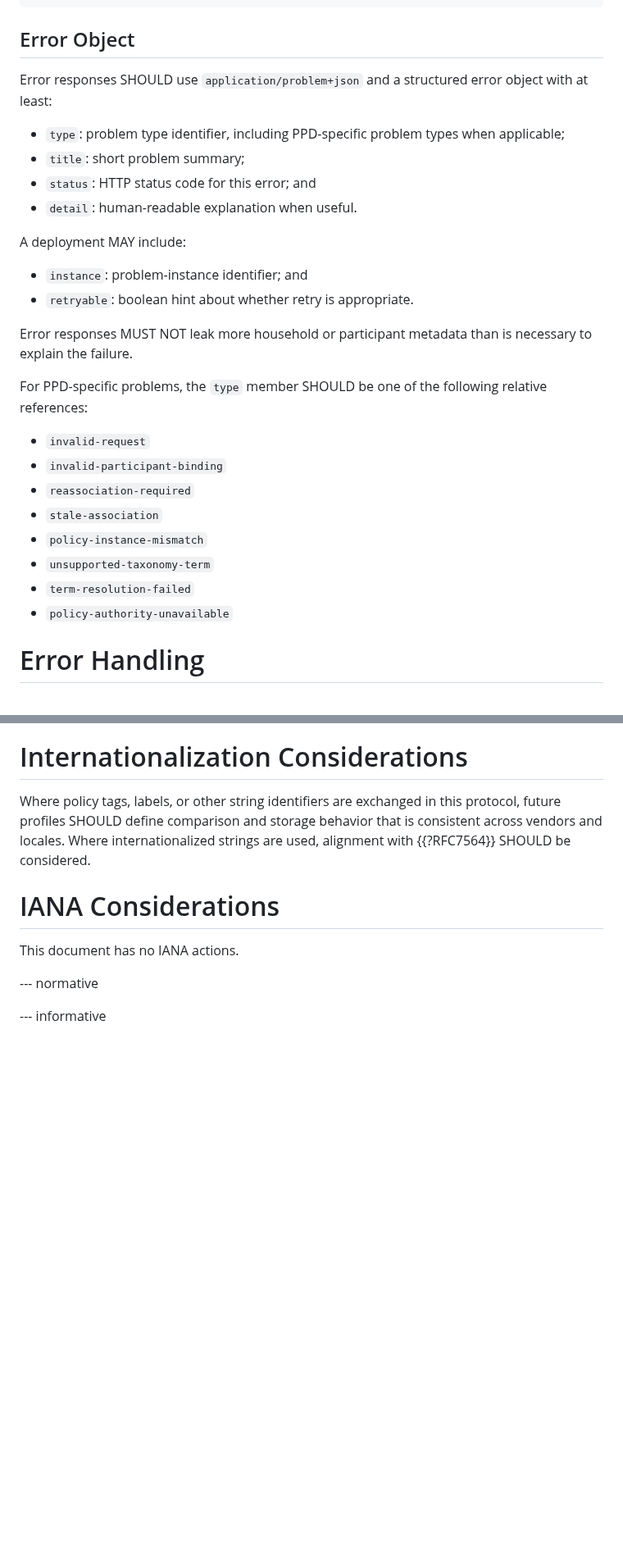
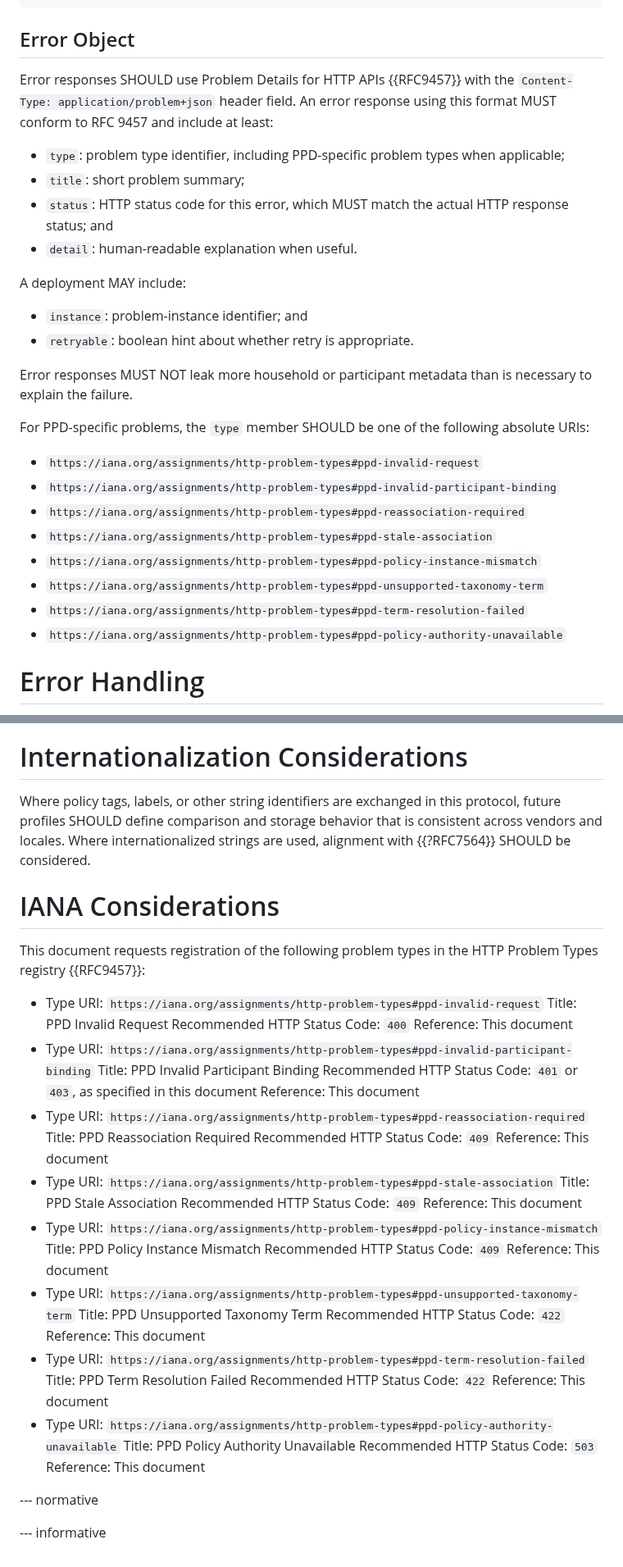
Before and after one commit to drspangle/draft-dsmullen-ppd-protocol, a Markdown page: draft-dsmullen-ppd-protocol.md, 2 parts joined by grey strips. Shown at 82% size. GitHub-like rendering; blank space fills up the shorter version.

Commit message:
Define stable PPD problem type URIs

```diff
--- a/draft-dsmullen-ppd-protocol.md
+++ b/draft-dsmullen-ppd-protocol.md
@@ -1031,8 +1031,10 @@ An Acknowledgment Result Object example is:
 
 ## Error Object
 
-Error responses SHOULD use `application/problem+json` and a structured error
-object with at least:
+Error responses SHOULD use Problem Details for HTTP APIs {{RFC9457}} with the
+`Content-Type: application/problem+json` header field.
+An error response using this format MUST conform to RFC 9457 and include at
+least:
 
 * `type`:
   problem type identifier, including PPD-specific problem types when
@@ -1040,7 +1042,8 @@ object with at least:
 * `title`:
   short problem summary;
 * `status`:
-  HTTP status code for this error; and
+  HTTP status code for this error, which MUST match the actual HTTP response
+  status; and
 * `detail`:
   human-readable explanation when useful.
 
@@ -1055,16 +1058,16 @@ Error responses MUST NOT leak more household or participant metadata than is
 necessary to explain the failure.
 
 For PPD-specific problems, the `type` member SHOULD be one of the following
-relative references:
+absolute URIs:
 
-* `invalid-request`
-* `invalid-participant-binding`
-* `reassociation-required`
-* `stale-association`
-* `policy-instance-mismatch`
-* `unsupported-taxonomy-term`
-* `term-resolution-failed`
-* `policy-authority-unavailable`
+* `https://iana.org/assignments/http-problem-types#ppd-invalid-request`
+* `https://iana.org/assignments/http-problem-types#ppd-invalid-participant-binding`
+* `https://iana.org/assignments/http-problem-types#ppd-reassociation-required`
+* `https://iana.org/assignments/http-problem-types#ppd-stale-association`
+* `https://iana.org/assignments/http-problem-types#ppd-policy-instance-mismatch`
+* `https://iana.org/assignments/http-problem-types#ppd-unsupported-taxonomy-term`
+* `https://iana.org/assignments/http-problem-types#ppd-term-resolution-failed`
+* `https://iana.org/assignments/http-problem-types#ppd-policy-authority-unavailable`
 
 # Error Handling
 
@@ -1181,7 +1188,41 @@ considered.
 
 # IANA Considerations
 
-This document has no IANA actions.
+This document requests registration of the following problem types in the
+HTTP Problem Types registry {{RFC9457}}:
+
+* Type URI: `https://iana.org/assignments/http-problem-types#ppd-invalid-request`
+  Title: PPD Invalid Request
+  Recommended HTTP Status Code: `400`
+  Reference: This document
+* Type URI: `https://iana.org/assignments/http-problem-types#ppd-invalid-participant-binding`
+  Title: PPD Invalid Participant Binding
+  Recommended HTTP Status Code: `401` or `403`, as specified in this document
+  Reference: This document
+* Type URI: `https://iana.org/assignments/http-problem-types#ppd-reassociation-required`
+  Title: PPD Reassociation Required
+  Recommended HTTP Status Code: `409`
+  Reference: This document
+* Type URI: `https://iana.org/assignments/http-problem-types#ppd-stale-association`
+  Title: PPD Stale Association
+  Recommended HTTP Status Code: `409`
+  Reference: This document
+* Type URI: `https://iana.org/assignments/http-problem-types#ppd-policy-instance-mismatch`
+  Title: PPD Policy Instance Mismatch
+  Recommended HTTP Status Code: `409`
+  Reference: This document
+* Type URI: `https://iana.org/assignments/http-problem-types#ppd-unsupported-taxonomy-term`
+  Title: PPD Unsupported Taxonomy Term
+  Recommended HTTP Status Code: `422`
+  Reference: This document
+* Type URI: `https://iana.org/assignments/http-problem-types#ppd-term-resolution-failed`
+  Title: PPD Term Resolution Failed
+  Recommended HTTP Status Code: `422`
+  Reference: This document
+* Type URI: `https://iana.org/assignments/http-problem-types#ppd-policy-authority-unavailable`
+  Title: PPD Policy Authority Unavailable
+  Recommended HTTP Status Code: `503`
+  Reference: This document
 
 --- normative
 
```
Also changed, not shown: other parts of draft-dsmullen-ppd-protocol.md (+4 -0 lines), internal-notes/error-model-direction.md (+39 -0 lines).
